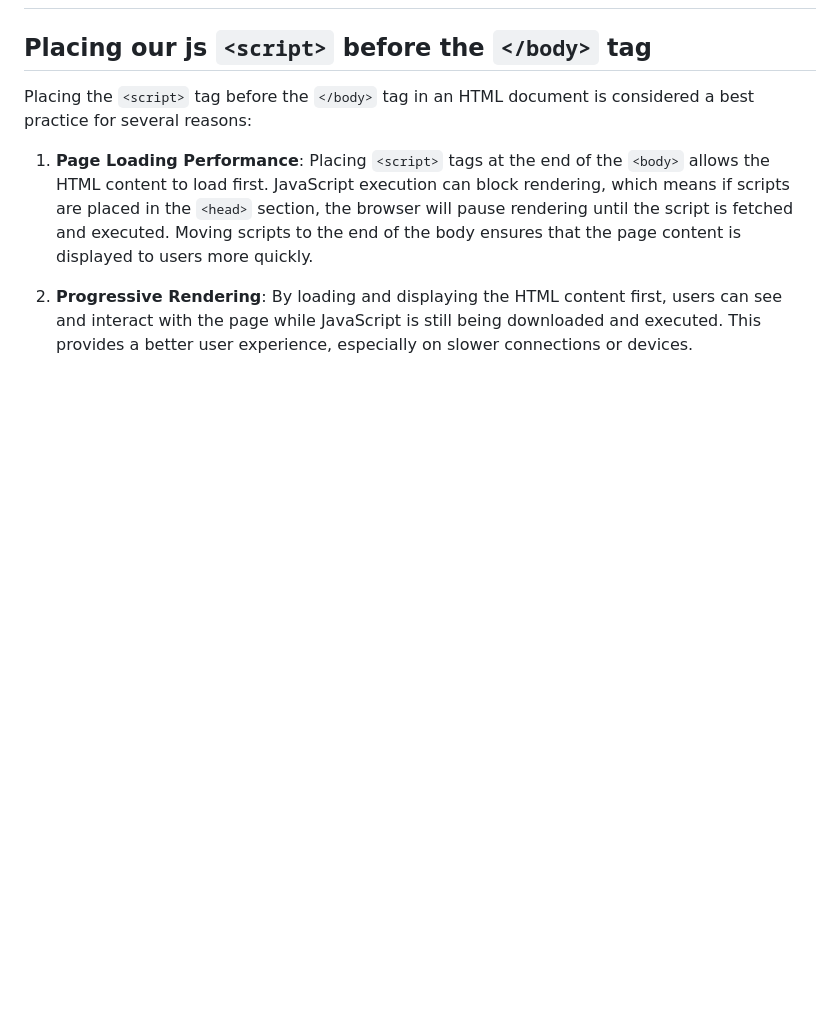
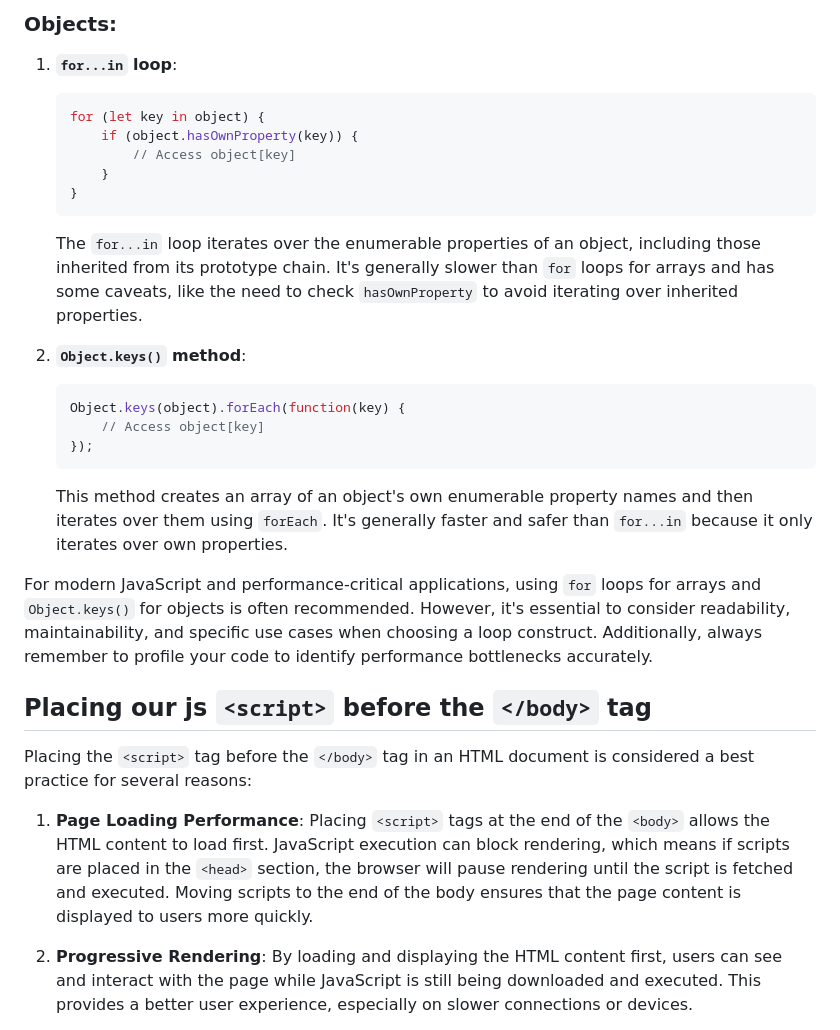
Before and after one commit to XabierGallardo/Road-to-Web-Development, a Markdown page: Programming Languages/JavaScript/README.md, the part around the change printed below. GitHub-like rendering; blank space fills up the shorter version.

````diff
--- a/Programming Languages/JavaScript/README.md
+++ b/Programming Languages/JavaScript/README.md
@@ -2,3 +58,27 @@
+### Objects:
+
+1. **`for...in` loop**:
+   ```javascript
+   for (let key in object) {
+       if (object.hasOwnProperty(key)) {
+           // Access object[key]
+       }
+   }
+   ```
+   The `for...in` loop iterates over the enumerable properties of an object, including those inherited from its prototype chain. It's generally slower than `for` loops for arrays and has some caveats, like the need to check `hasOwnProperty` to avoid iterating over inherited properties.
+
+2. **`Object.keys()` method**:
+   ```javascript
+   Object.keys(object).forEach(function(key) {
+       // Access object[key]
+   });
+   ```
+   This method creates an array of an object's own enumerable property names and then iterates over them using `forEach`. It's generally faster and safer than `for...in` because it only iterates over own properties.
+
+For modern JavaScript and performance-critical applications, using `for` loops for arrays and `Object.keys()` for objects is often recommended. However, it's essential to consider readability, maintainability, and specific use cases when choosing a loop construct. Additionally, always remember to profile your code to identify performance bottlenecks accurately.
+
+
+
 ## Placing our js `<script>` before the `</body>` tag
 Placing the `<script>` tag before the `</body>` tag in an HTML document is considered a best practice for several reasons:
 
````
Also changed, not shown: other parts of Programming Languages/JavaScript/README.md (+62 -0 lines), 1 other file.
